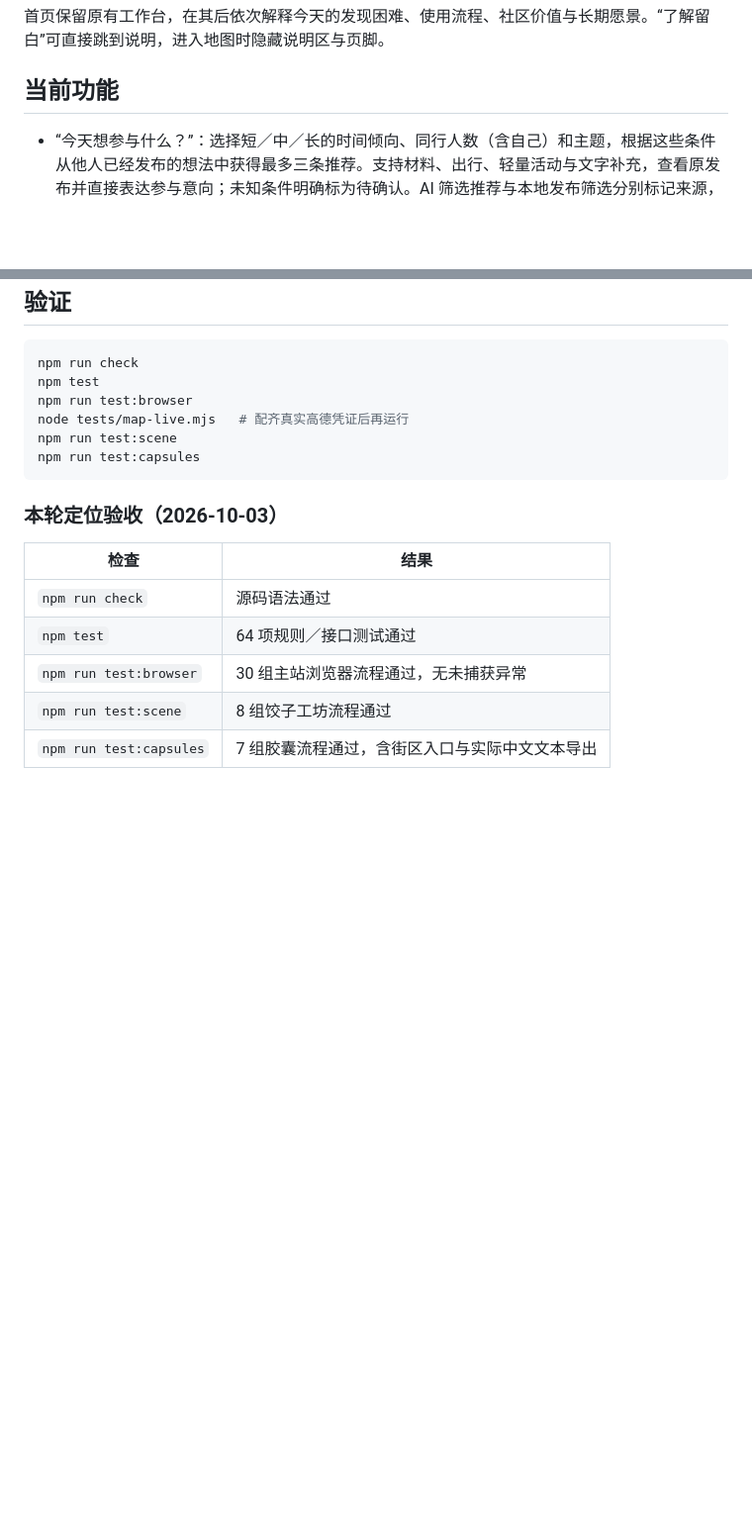
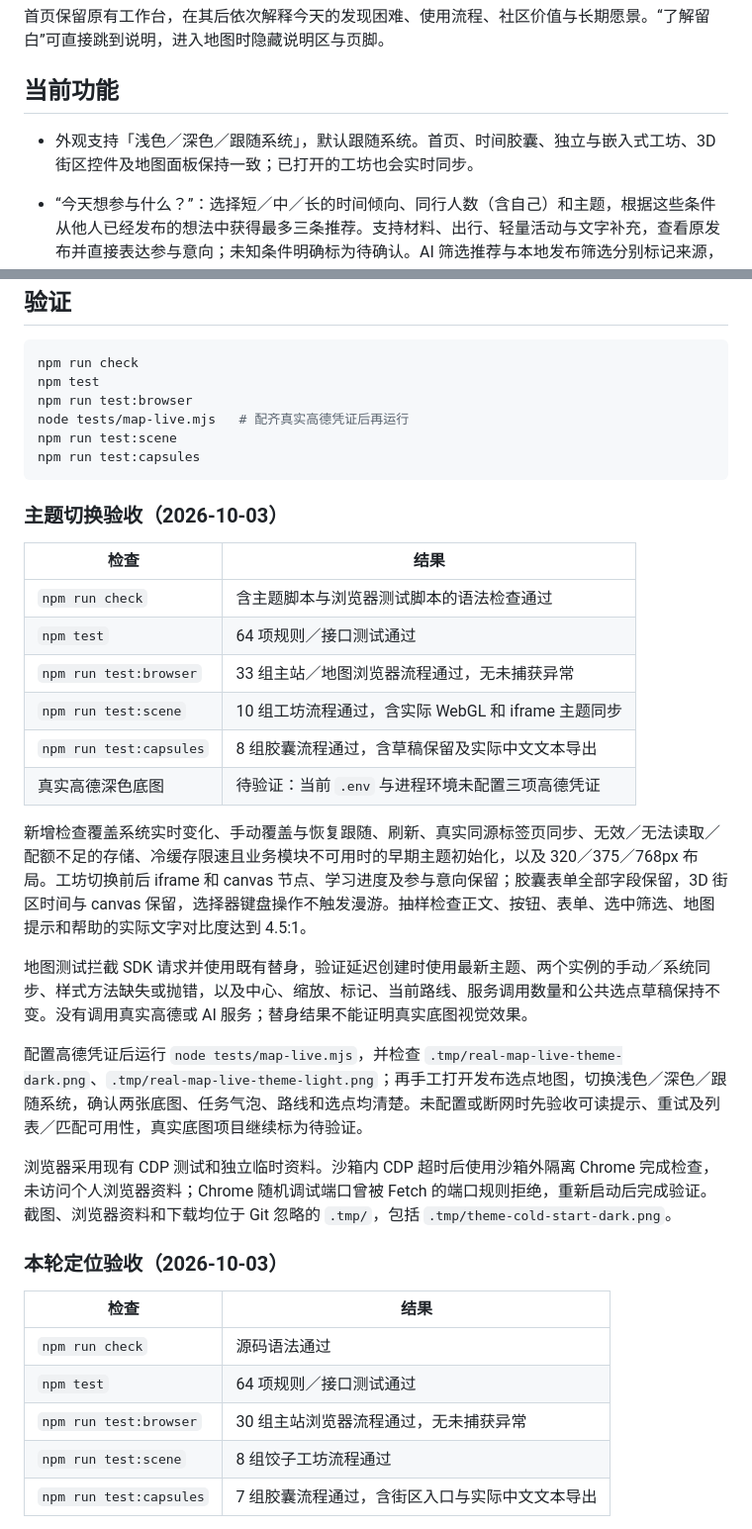
Before and after one commit to 404-xjhack/WhiteSpace, a Markdown page: README.md, 2 parts joined by grey strips. Shown at 99% size. GitHub-like rendering; blank space fills up the shorter version.

Commit message:
docs: document theme behavior and demo verification

````diff
--- a/README.md
+++ b/README.md
@@ -15,6 +15,8 @@
 首页保留原有工作台，在其后依次解释今天的发现困难、使用流程、社区价值与长期愿景。“了解留白”可直接跳到说明，进入地图时隐藏说明区与页脚。
 
 ## 当前功能
+
+- 外观支持「浅色／深色／跟随系统」，默认跟随系统。首页、时间胶囊、独立与嵌入式工坊、3D 街区控件及地图面板保持一致；已打开的工坊也会实时同步。
 
 - “今天想参与什么？”：选择短／中／长的时间倾向、同行人数（含自己）和主题，根据这些条件从他人已经发布的想法中获得最多三条推荐。支持材料、出行、轻量活动与文字补充，查看原发布并直接表达参与意向；未知条件明确标为待确认。AI 筛选推荐与本地发布筛选分别标记来源，刷新后可恢复。
 
@@ -128,6 +142,25 @@ npm run test:scene
 npm run test:capsules
 ```
 
+### 主题切换验收（2026-10-03）
+
+| 检查 | 结果 |
+| --- | --- |
+| `npm run check` | 含主题脚本与浏览器测试脚本的语法检查通过 |
+| `npm test` | 64 项规则／接口测试通过 |
+| `npm run test:browser` | 33 组主站／地图浏览器流程通过，无未捕获异常 |
+| `npm run test:scene` | 10 组工坊流程通过，含实际 WebGL 和 iframe 主题同步 |
+| `npm run test:capsules` | 8 组胶囊流程通过，含草稿保留及实际中文文本导出 |
+| 真实高德深色底图 | 待验证：当前 `.env` 与进程环境未配置三项高德凭证 |
+
+新增检查覆盖系统实时变化、手动覆盖与恢复跟随、刷新、真实同源标签页同步、无效／无法读取／配额不足的存储、冷缓存限速且业务模块不可用时的早期主题初始化，以及 320／375／768px 布局。工坊切换前后 iframe 和 canvas 节点、学习进度及参与意向保留；胶囊表单全部字段保留，3D 街区时间与 canvas 保留，选择器键盘操作不触发漫游。抽样检查正文、按钮、表单、选中筛选、地图提示和帮助的实际文字对比度达到 4.5:1。
+
+地图测试拦截 SDK 请求并使用既有替身，验证延迟创建时使用最新主题、两个实例的手动／系统同步、样式方法缺失或抛错，以及中心、缩放、标记、当前路线、服务调用数量和公共选点草稿保持不变。没有调用真实高德或 AI 服务；替身结果不能证明真实底图视觉效果。
+
+配置高德凭证后运行 `node tests/map-live.mjs`，并检查 `.tmp/real-map-live-theme-dark.png`、`.tmp/real-map-live-theme-light.png`；再手工打开发布选点地图，切换浅色／深色／跟随系统，确认两张底图、任务气泡、路线和选点均清楚。未配置或断网时先验收可读提示、重试及列表／匹配可用性，真实底图项目继续标为待验证。
+
+浏览器采用现有 CDP 测试和独立临时资料。沙箱内 CDP 超时后使用沙箱外隔离 Chrome 完成检查，未访问个人浏览器资料；Chrome 随机调试端口曾被 Fetch 的端口规则拒绝，重新启动后完成验证。截图、浏览器资料和下载均位于 Git 忽略的 `.tmp/`，包括 `.tmp/theme-cold-start-dark.png`。
+
 ### 本轮定位验收（2026-10-03）
 
 | 检查 | 结果 |
````
Also changed, not shown: other parts of README.md (+12 -0 lines).
